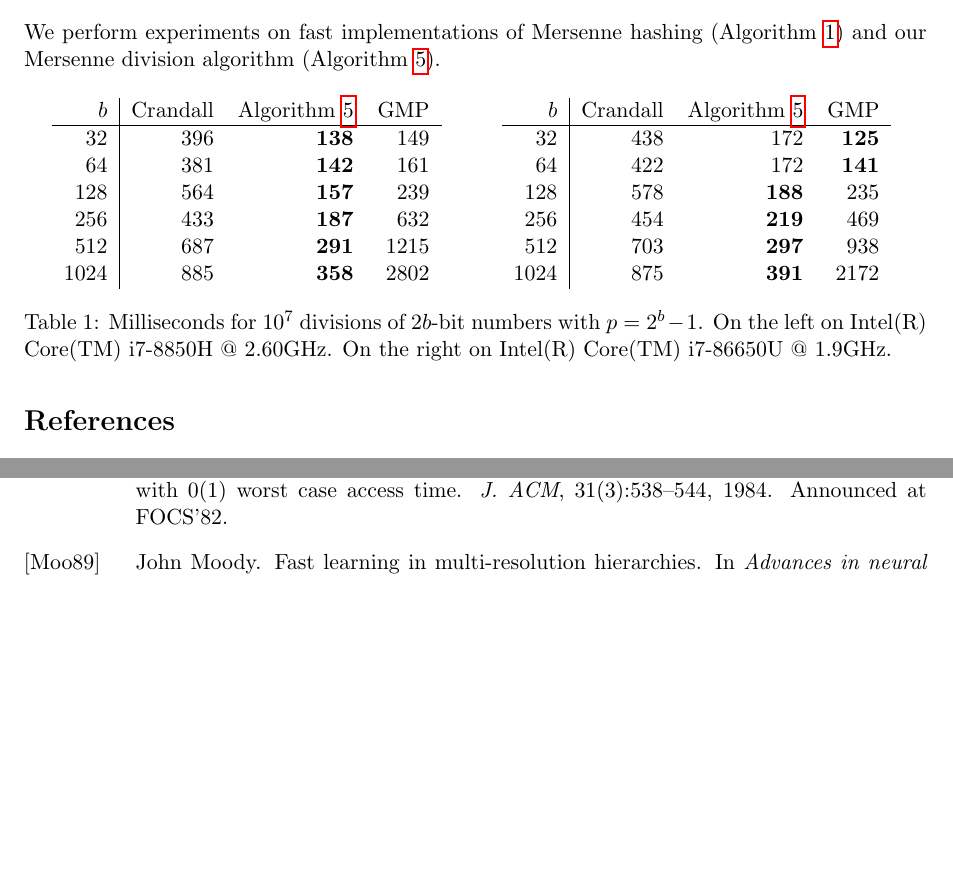
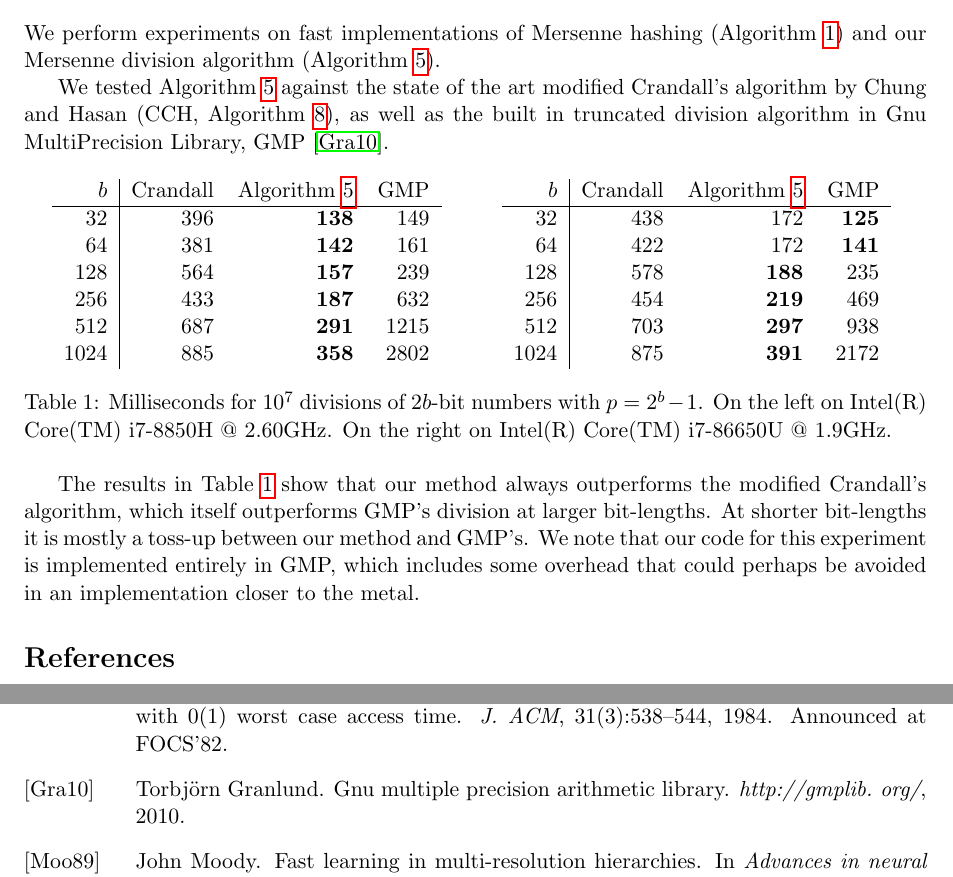
Before and after one commit to thomasahle/mersenne, a LaTeX paper (mersenne.tex, which reads sections/experiments.tex): two parts of pages 22 and 23 of 23 before the commit and two parts of pages 22 and 23 of 24 after it, joined at a grey line, cut so that both start at the same text, the shorter picture padded with empty space. Compiled offline with pdfLaTeX.

Commit message:
Experiments for div

```diff
--- a/sections/experiments.tex
+++ b/sections/experiments.tex
@@ -2,7 +2,7 @@
 \section{Experiments}
 We perform experiments on fast implementations of Mersenne hashing (\Cref{alg:Mersenne}) and our Mersenne division algorithm (\Cref{alg:division-generalized}).
 
-
+We tested \Cref{alg:division-generalized} against the state of the art modified Crandall's algorithm by Chung and Hasan (CCH, \Cref{alg:cch}), as well as the built in truncated division algorithm in Gnu MultiPrecision Library, GMP~\cite{granlund2010gnu}.
 
 \begin{table}[H]
    \centering
@@ -36,4 +36,9 @@ We perform experiments on fast implementations of Mersenne hashing (\Cref{alg:Me
          On the left on Intel(R) Core(TM) i7-8850H @ 2.60GHz.
       On the right on Intel(R) Core(TM) i7-86650U @ 1.9GHz.
    }
+   \label{tab:division-experiments}
 \end{table}
+
+The results in \Cref{tab:division-experiments} show that our method always outperforms the modified Crandall's algorithm, which itself outperforms GMP's division at larger bit-lengths.
+At shorter bit-lengths it is mostly a toss-up between our method and GMP's.
+We note that our code for this experiment is implemented entirely in GMP, which includes some overhead that could perhaps be avoided in an implementation closer to the metal.
```
Also changed, not shown: general.bib (+6 -0 lines), 2 other files.
